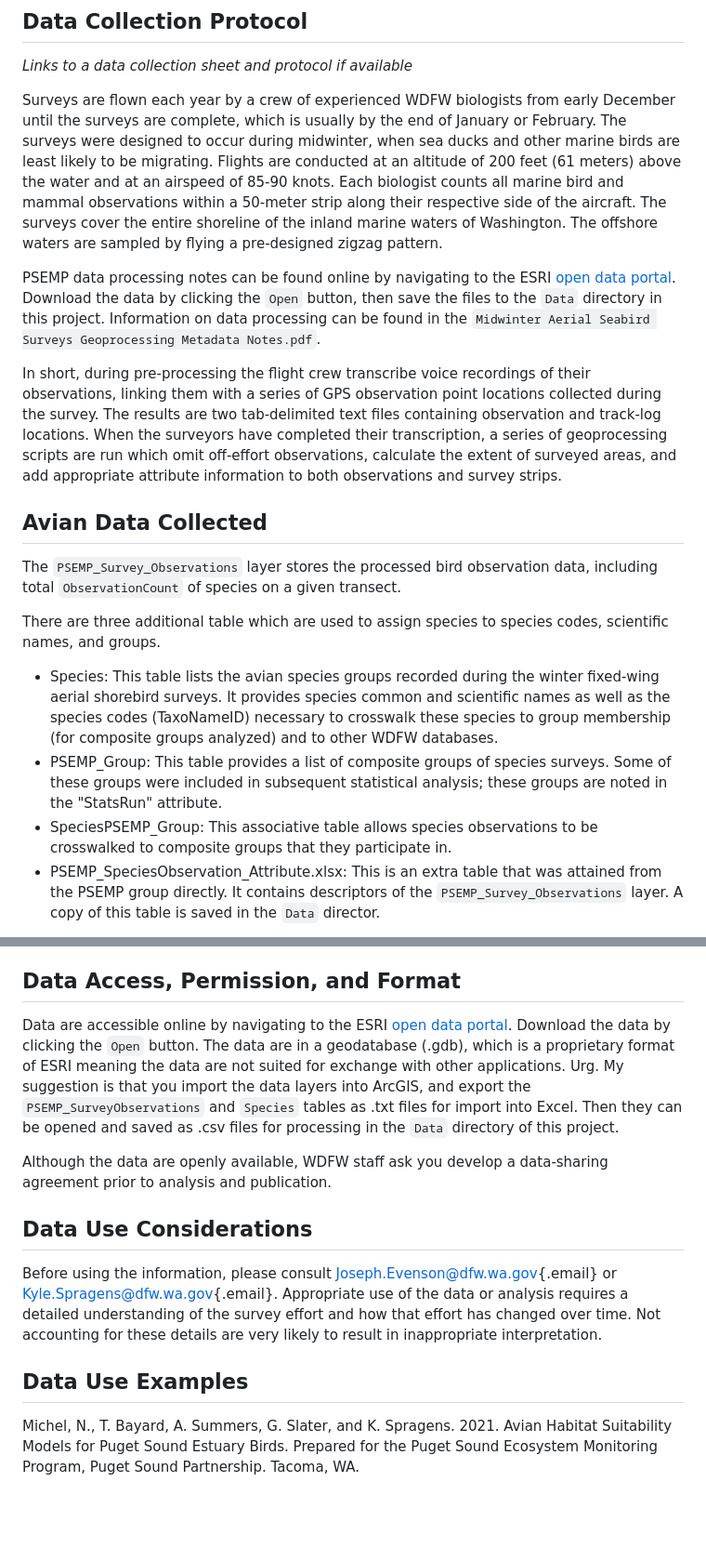
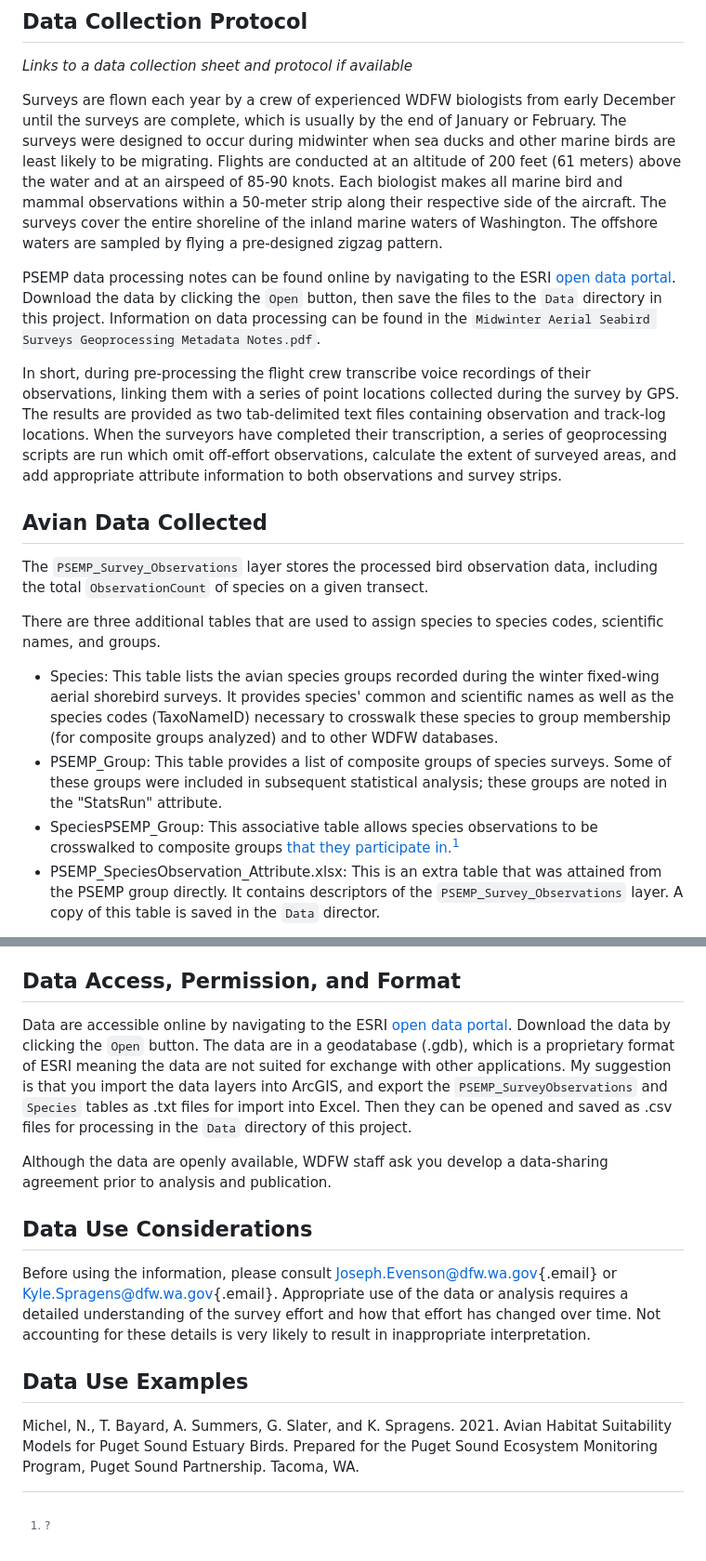
Before and after one commit to BirdsCanada/TransboundaryData_SalishSea, a Markdown page: docs/05-PSEMP.md, 2 parts joined by grey strips. Shown at 93% size. Rendered like a GitHub page; blank space fills up the shorter version.

```diff
--- a/docs/05-PSEMP.md
+++ b/docs/05-PSEMP.md
@@ -26,21 +26,21 @@ output:
 
 _Links to a data collection sheet and protocol if available_
 
-Surveys are flown each year by a crew of experienced WDFW biologists from early December until the surveys are complete, which is usually by the end of January or February. The surveys were designed to occur during midwinter, when sea ducks and other marine birds are least likely to be migrating. Flights are conducted at an altitude of 200 feet (61 meters) above the water and at an airspeed of 85-90 knots. Each biologist counts all marine bird and mammal observations within a 50-meter strip along their respective side of the aircraft. The surveys cover the entire shoreline of the inland marine waters of Washington. The offshore waters are sampled by flying a pre-designed zigzag pattern.
+Surveys are flown each year by a crew of experienced WDFW biologists from early December until the surveys are complete, which is usually by the end of January or February. The surveys were designed to occur during midwinter when sea ducks and other marine birds are least likely to be migrating. Flights are conducted at an altitude of 200 feet (61 meters) above the water and at an airspeed of 85-90 knots. Each biologist makes all marine bird and mammal observations within a 50-meter strip along their respective side of the aircraft. The surveys cover the entire shoreline of the inland marine waters of Washington. The offshore waters are sampled by flying a pre-designed zigzag pattern.
 
 PSEMP data processing notes can be found online by navigating to the ESRI [open data portal](https://www.arcgis.com/home/item.html?id=0d57403ea9eb45b7a8acabf3dd58c7b0). Download the data by clicking the `Open` button, then save the files to the `Data` directory in this project. Information on data processing can be found in the `Midwinter Aerial Seabird Surveys Geoprocessing Metadata Notes.pdf`.
 
-In short, during pre-processing the flight crew transcribe voice recordings of their observations, linking them with a series of GPS observation point locations collected during the survey. The results are two tab-delimited text files containing observation and track-log locations. When the surveyors have completed their transcription, a series of geoprocessing scripts are run which omit off-effort observations, calculate the extent of surveyed areas, and add appropriate attribute information to both observations and survey strips.
+In short, during pre-processing the flight crew transcribe voice recordings of their observations, linking them with a series of point locations collected during the survey by GPS. The results are provided as two tab-delimited text files containing observation and track-log locations. When the surveyors have completed their transcription, a series of geoprocessing scripts are run which omit off-effort observations, calculate the extent of surveyed areas, and add appropriate attribute information to both observations and survey strips.
 
 ## Avian Data Collected <a href="#psemp5.3" id="psemp5.3"></a>
 
-The `PSEMP_Survey_Observations` layer stores the processed bird observation data, including total `ObservationCount` of species on a given transect.
+The `PSEMP_Survey_Observations` layer stores the processed bird observation data, including the total `ObservationCount` of species on a given transect.
 
-There are three additional table which are used to assign species to species codes, scientific names, and groups.
+There are three additional tables that are used to assign species to species codes, scientific names, and groups.
 
-* Species: This table lists the avian species groups recorded during the winter fixed-wing aerial shorebird surveys. It provides species common and scientific names as well as the species codes (TaxoNameID) necessary to crosswalk these species to group membership (for composite groups analyzed) and to other WDFW databases.
+* Species: This table lists the avian species groups recorded during the winter fixed-wing aerial shorebird surveys. It provides species' common and scientific names as well as the species codes (TaxoNameID) necessary to crosswalk these species to group membership (for composite groups analyzed) and to other WDFW databases.
 * PSEMP\_Group: This table provides a list of composite groups of species surveys. Some of these groups were included in subsequent statistical analysis; these groups are noted in the "StatsRun" attribute.
-* SpeciesPSEMP\_Group: This associative table allows species observations to be crosswalked to composite groups that they participate in.
+* SpeciesPSEMP\_Group: This associative table allows species observations to be crosswalked to composite groups [that they participate in.](#user-content-fn-1)[^1]
 * PSEMP\_SpeciesObservation\_Attribute.xlsx: This is an extra table that was attained from the PSEMP group directly. It contains descriptors of the `PSEMP_Survey_Observations` layer. A copy of this table is saved in the `Data` director.
 
 Taxonomic Authority - AOU with modifications
@@ -53,14 +53,16 @@ The `MidwinterAerialSeaBirdSurvey.gdb` also contains a `PSEMP_Analysis_Strata` p
 
 ## Data Access, Permission, and Format <a href="#psemp5.5" id="psemp5.5"></a>
 
-Data are accessible online by navigating to the ESRI [open data portal](https://www.arcgis.com/home/item.html?id=0d57403ea9eb45b7a8acabf3dd58c7b0). Download the data by clicking the `Open` button. The data are in a geodatabase (.gdb), which is a proprietary format of ESRI meaning the data are not suited for exchange with other applications. Urg. My suggestion is that you import the data layers into ArcGIS, and export the `PSEMP_SurveyObservations` and `Species` tables as .txt files for import into Excel. Then they can be opened and saved as .csv files for processing in the `Data` directory of this project.
+Data are accessible online by navigating to the ESRI [open data portal](https://www.arcgis.com/home/item.html?id=0d57403ea9eb45b7a8acabf3dd58c7b0). Download the data by clicking the `Open` button. The data are in a geodatabase (.gdb), which is a proprietary format of ESRI meaning the data are not suited for exchange with other applications. My suggestion is that you import the data layers into ArcGIS, and export the `PSEMP_SurveyObservations` and `Species` tables as .txt files for import into Excel. Then they can be opened and saved as .csv files for processing in the `Data` directory of this project.
 
 Although the data are openly available, WDFW staff ask you develop a data-sharing agreement prior to analysis and publication.
 
 ## Data Use Considerations <a href="#psemp5.6" id="psemp5.6"></a>
 
-Before using the information, please consult [Joseph.Evenson@dfw.wa.gov](mailto:Joseph.Evenson@dfw.wa.gov){.email} or [Kyle.Spragens@dfw.wa.gov](mailto:Kyle.Spragens@dfw.wa.gov){.email}. Appropriate use of the data or analysis requires a detailed understanding of the survey effort and how that effort has changed over time. Not accounting for these details are very likely to result in inappropriate interpretation.
+Before using the information, please consult [Joseph.Evenson@dfw.wa.gov](mailto:Joseph.Evenson@dfw.wa.gov){.email} or [Kyle.Spragens@dfw.wa.gov](mailto:Kyle.Spragens@dfw.wa.gov){.email}. Appropriate use of the data or analysis requires a detailed understanding of the survey effort and how that effort has changed over time. Not accounting for these details is very likely to result in inappropriate interpretation.
 
 ## Data Use Examples <a href="#psemp5.7" id="psemp5.7"></a>
 
 Michel, N., T. Bayard, A. Summers, G. Slater, and K. Spragens. 2021. Avian Habitat Suitability Models for Puget Sound Estuary Birds. Prepared for the Puget Sound Ecosystem Monitoring Program, Puget Sound Partnership. Tacoma, WA.
+
+[^1]: ?
```
Also changed, not shown: docs/04-PSSS.md (+7 -7 lines).
